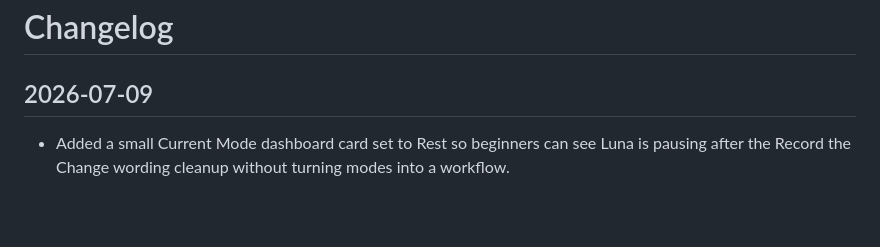
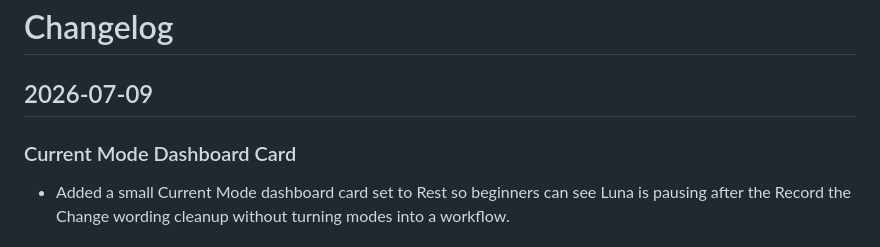
Before and after one commit to realvorselon/Luna, a Markdown page: CHANGELOG.md, the part around the change. Rendered like a GitHub page; blank space fills up the shorter version.

Commit message:
Add Current Mode changelog heading

```diff
--- a/CHANGELOG.md
+++ b/CHANGELOG.md
@@ -1,6 +1,8 @@
 # Changelog
 
 ## 2026-07-09
+
+### Current Mode Dashboard Card
 
 - Added a small Current Mode dashboard card set to Rest so beginners can see Luna is pausing after the Record the Change wording cleanup without turning modes into a workflow.
 
```
